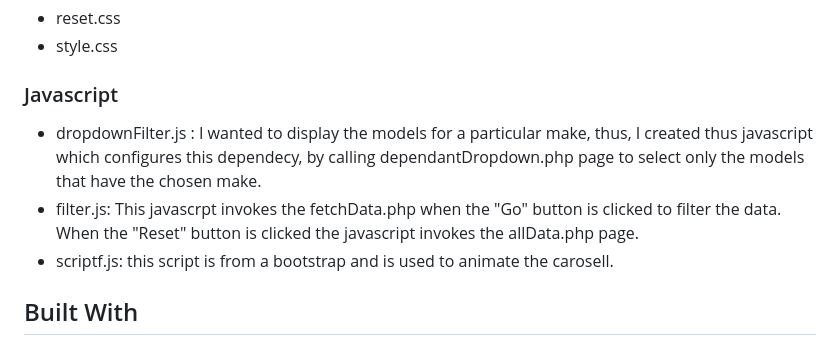
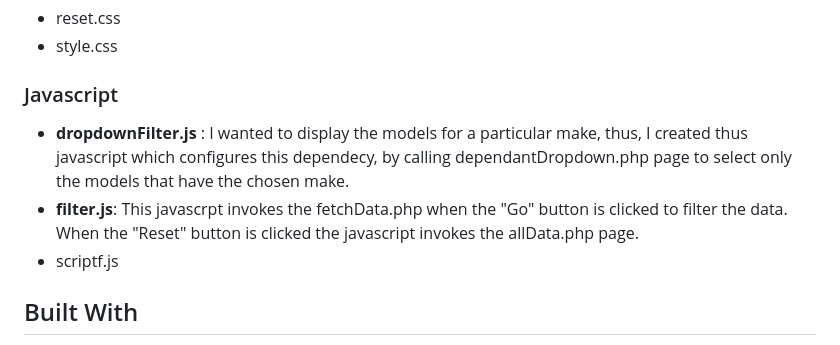
Before and after one commit to AichaSidiya/KSABikes, a Markdown page: README.md, the part around the change. Rendered like a GitHub page.

```diff
--- a/README.md
+++ b/README.md
@@ -67,9 +67,9 @@ We have 1 table in our database
 
 ### Javascript
 
-* dropdownFilter.js : I wanted to display the models for a particular make, thus, I created thus javascript which configures this dependecy, by calling dependantDropdown.php page to select only the models that have the chosen make.
-* filter.js: This javascrpt invokes the fetchData.php when the "Go" button is clicked to filter the data. When the "Reset" button is clicked the javascript invokes the allData.php page.
-* scriptf.js: this script is from a bootstrap and is used to animate the carosell.
+* **dropdownFilter.js** : I wanted to display the models for a particular make, thus, I created thus javascript which configures this dependecy, by calling dependantDropdown.php page to select only the models that have the chosen make.
+* **filter.js**: This javascrpt invokes the fetchData.php when the "Go" button is clicked to filter the data. When the "Reset" button is clicked the javascript invokes the allData.php page.
+* scriptf.js
 
 ## Built With
 * HTML
```
